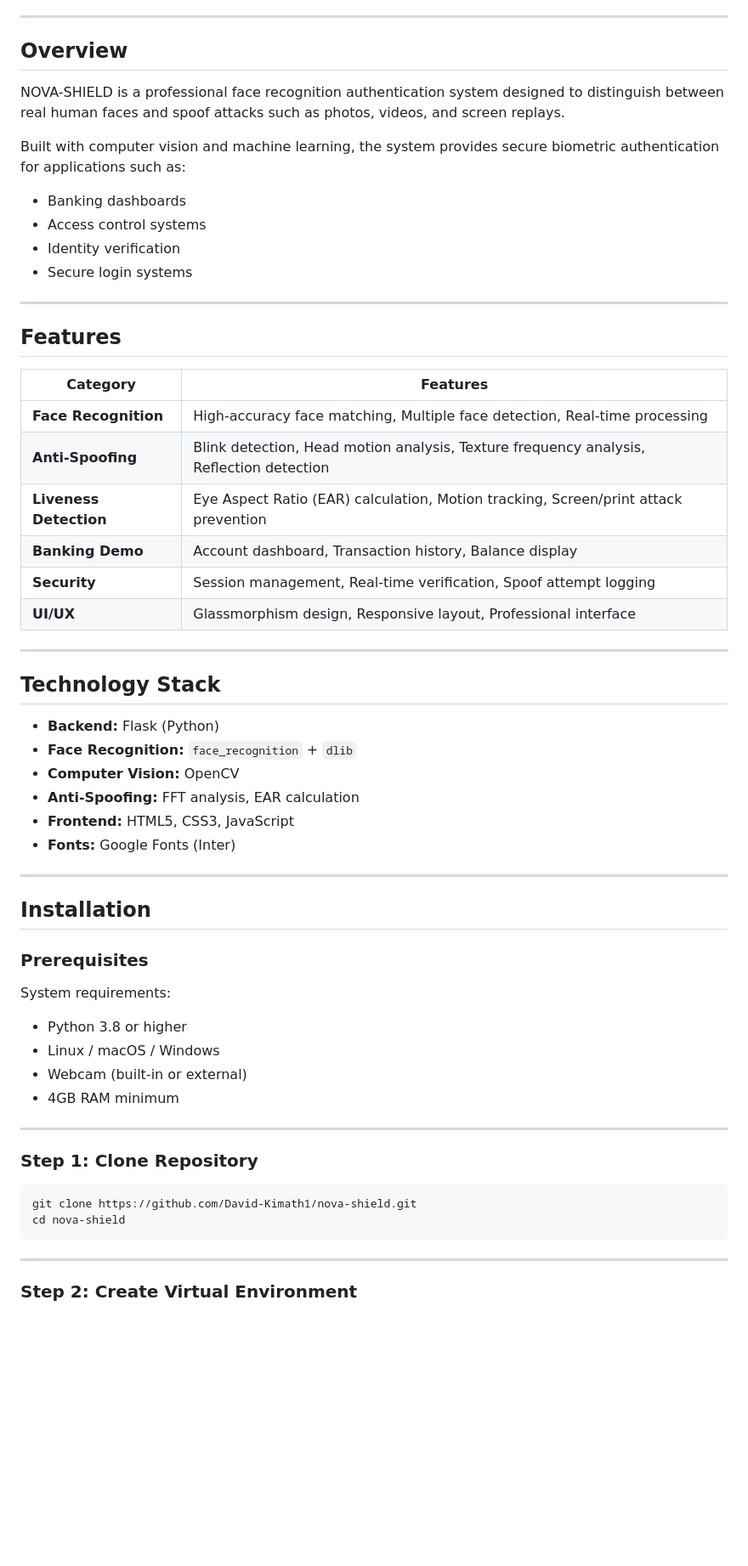
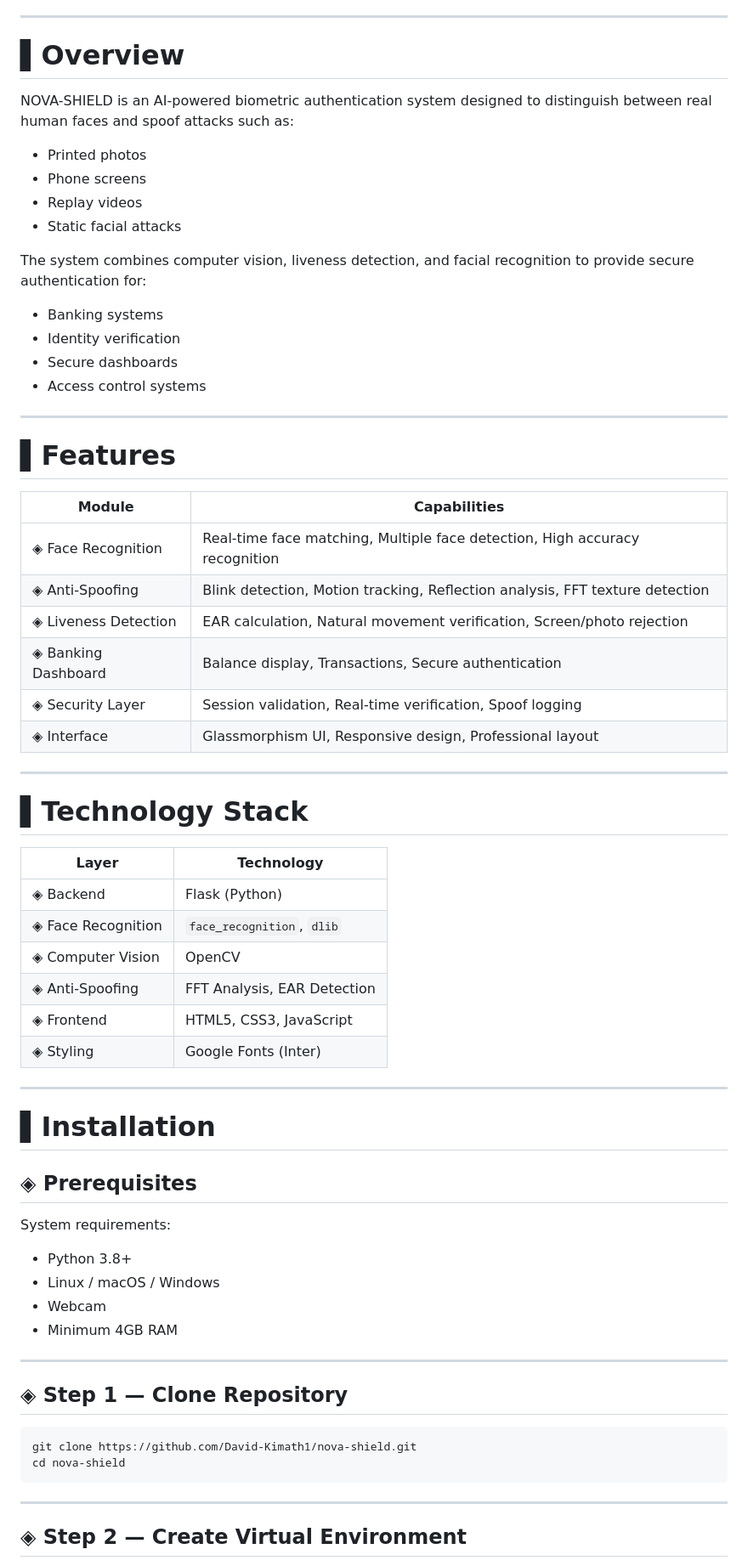
Before and after one commit to David-Kimath1/nova-shield, a Markdown page: README.md, the part around one of its changes. Shown at 85% size. GitHub-like rendering; blank space fills up the shorter version.

Commit message:
Revise README for better structure and content
Updated README to improve clarity and formatting.

````diff
--- a/README.md
+++ b/README.md
@@ -10,57 +14,64 @@
 
 ---
 
-## Overview
+# ▌Overview
 
-NOVA-SHIELD is a professional face recognition authentication system designed to distinguish between real human faces and spoof attacks such as photos, videos, and screen replays.
+NOVA-SHIELD is an AI-powered biometric authentication system designed to distinguish between real human faces and spoof attacks such as:
 
-Built with computer vision and machine learning, the system provides secure biometric authentication for applications such as:
+- Printed photos
+- Phone screens
+- Replay videos
+- Static facial attacks
 
-- Banking dashboards
+The system combines computer vision, liveness detection, and facial recognition to provide secure authentication for:
+
+- Banking systems
+- Identity verification
+- Secure dashboards
 - Access control systems
-- Identity verification
-- Secure login systems
 
 ---
 
-## Features
+# ▌Features
 
-| Category | Features |
-|----------|----------|
-| **Face Recognition** | High-accuracy face matching, Multiple face detection, Real-time processing |
-| **Anti-Spoofing** | Blink detection, Head motion analysis, Texture frequency analysis, Reflection detection |
-| **Liveness Detection** | Eye Aspect Ratio (EAR) calculation, Motion tracking, Screen/print attack prevention |
-| **Banking Demo** | Account dashboard, Transaction history, Balance display |
-| **Security** | Session management, Real-time verification, Spoof attempt logging |
-| **UI/UX** | Glassmorphism design, Responsive layout, Professional interface |
+| Module | Capabilities |
+|--------|--------------|
+| ◈ Face Recognition | Real-time face matching, Multiple face detection, High accuracy recognition |
+| ◈ Anti-Spoofing | Blink detection, Motion tracking, Reflection analysis, FFT texture detection |
+| ◈ Liveness Detection | EAR calculation, Natural movement verification, Screen/photo rejection |
+| ◈ Banking Dashboard | Balance display, Transactions, Secure authentication |
+| ◈ Security Layer | Session validation, Real-time verification, Spoof logging |
+| ◈ Interface | Glassmorphism UI, Responsive design, Professional layout |
 
 ---
 
-## Technology Stack
+# ▌Technology Stack
 
-- **Backend:** Flask (Python)
-- **Face Recognition:** `face_recognition` + `dlib`
-- **Computer Vision:** OpenCV
-- **Anti-Spoofing:** FFT analysis, EAR calculation
-- **Frontend:** HTML5, CSS3, JavaScript
-- **Fonts:** Google Fonts (Inter)
+| Layer | Technology |
+|-------|------------|
+| ◈ Backend | Flask (Python) |
+| ◈ Face Recognition | `face_recognition`, `dlib` |
+| ◈ Computer Vision | OpenCV |
+| ◈ Anti-Spoofing | FFT Analysis, EAR Detection |
+| ◈ Frontend | HTML5, CSS3, JavaScript |
+| ◈ Styling | Google Fonts (Inter) |
 
 ---
 
-## Installation
+# ▌Installation
 
-### Prerequisites
+## ◈ Prerequisites
 
 System requirements:
 
-- Python 3.8 or higher
+- Python 3.8+
 - Linux / macOS / Windows
-- Webcam (built-in or external)
-- 4GB RAM minimum
+- Webcam
+- Minimum 4GB RAM
 
 ---
 
-### Step 1: Clone Repository
+## ◈ Step 1 — Clone Repository
 
 ```bash
 git clone https://github.com/David-Kimath1/nova-shield.git
@@ -69,5 +80,5 @@ cd nova-shield
 
 ---
 
-### Step 2: Create Virtual Environment
+## ◈ Step 2 — Create Virtual Environment
 
````
Also changed, not shown: other parts of README.md (+155 -138 lines).
